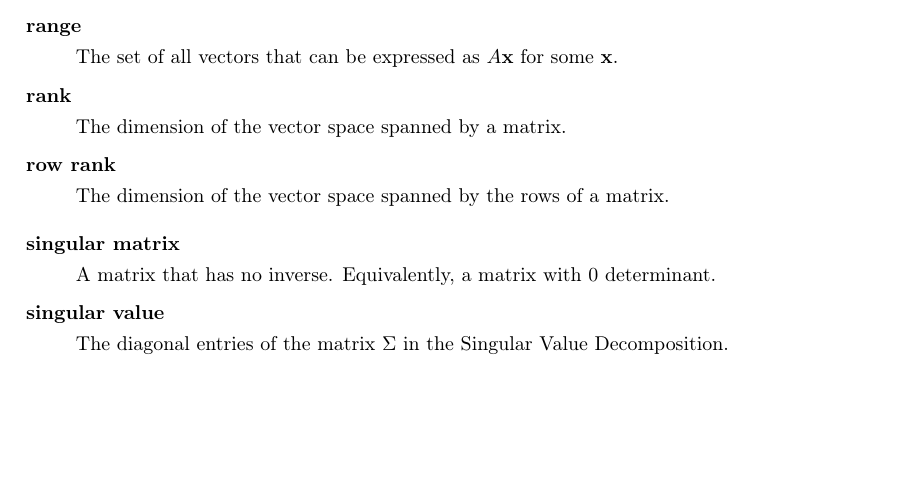
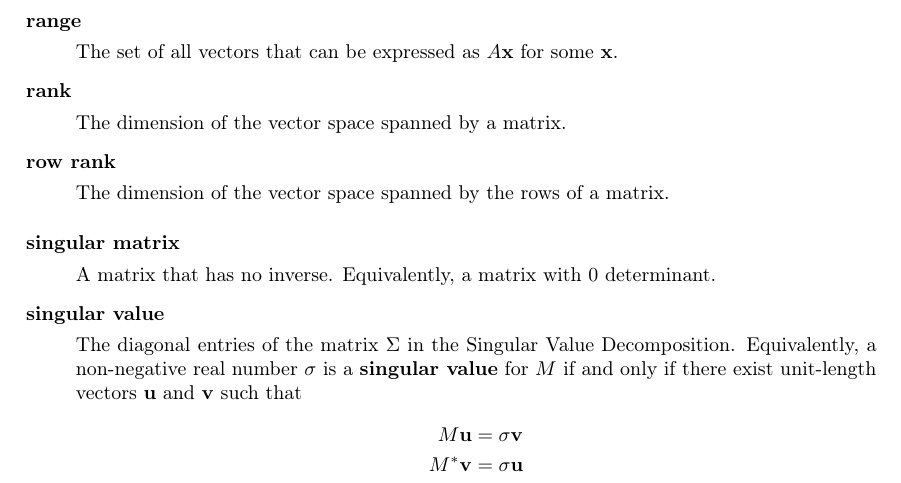
Before and after one commit to khalid-salad/advanced-numerical-analysis-notes, a LaTeX thesis (main.tex, which reads glossary.tex): part of page 11 of 14, cut so that both start at the same text, the shorter picture padded with empty space. Compiled offline with pdfLaTeX.

Commit message:
Singular Value Definition

```diff
--- a/glossary.tex
+++ b/glossary.tex
@@ -174,7 +174,7 @@
 \newglossaryentry{singular value}
 {
         name=singular value,
-        description={The diagonal entries of the matrix \(\Sigma\) in the Singular Value Decomposition.}
+                description={The diagonal entries of the matrix \(\Sigma\) in the Singular Value Decomposition. Equivalently, a non-negative real number \(\sigma\) is a \textbf{singular value} for \(M\) if and only if there exist unit-length vectors \(\mathbf{u}\) and \(\mathbf{v}\) such that \begin{align*}M\mathbf{u}&=\sigma\mathbf{v}\\M^*\mathbf{v}&=\sigma\mathbf{u}\end{align*}}
 }
 
 \newglossaryentry{eigenvalue}
```
Also changed, not shown: main.pdf.
